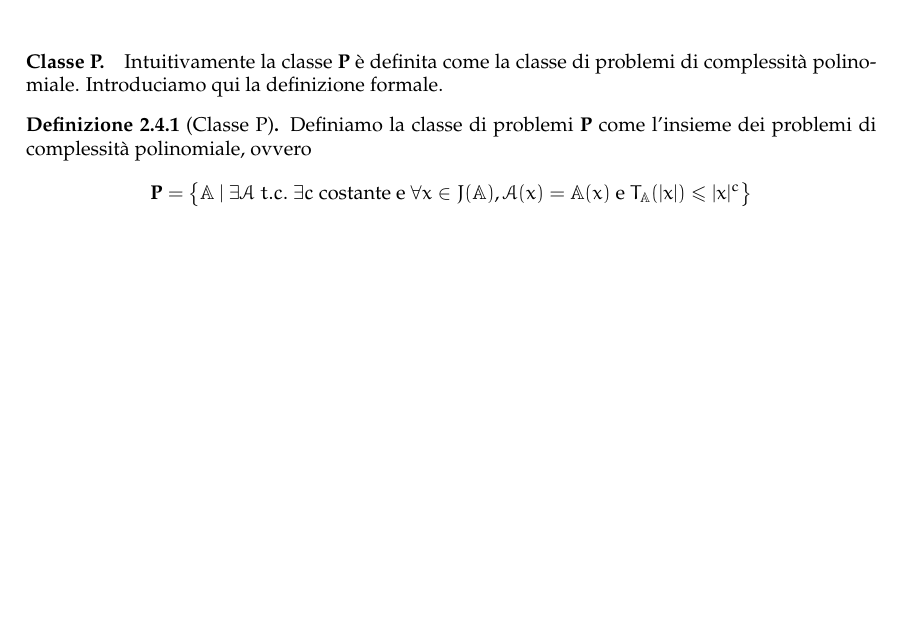
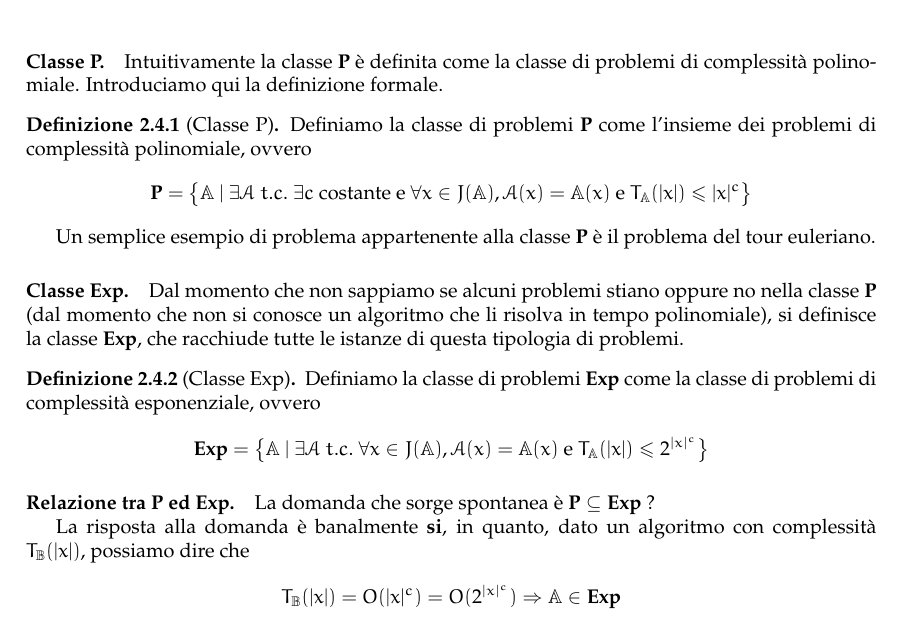
Before and after one commit to sentientmachin3/dispense-info-univr, a LaTeX document (magistrale/complessita/complessita.tex): part of page 6 of 6, cut so that both start at the same text, the shorter picture padded with empty space. Compiled offline with pdfLaTeX.

Commit message:
Relazione p-exp

```diff
--- a/magistrale/complessita/complessita.tex
+++ b/magistrale/complessita/complessita.tex
@@ -48,7 +48,7 @@
 \newcommand{\Exp}{\mathbf{Exp}}
 \newcommand{\p}{\mathbf{P}}
 \newcommand{\np}{\mathbf{NP}}
-\newcommand{\prob}[1]{\mathbb{A}}
+\newcommand{\prob}[1]{\mathbb{#1}}
 \newcommand{\instance}[1]{J(\prob{#1})}
 \newcommand{\alg}[1]{\mathcal{#1}}
 \newcommand{\compl}[2]{T_\prob{#1}( \vert #2 \vert)}
@@ -235,6 +235,19 @@ output Eulerian
 				Definiamo la classe di problemi $\p$ come l'insieme dei problemi di complessità polinomiale, ovvero \[ \p = \big\lbrace \prob{A}\ \vert\ \exists \alg{A}\ t.c.\ \exists c \text{ costante e } \forall x \in \instance{A}, \alg{A}(x) = \prob{A}(x) \text{ e } \compl{A}{x} \leq \vert x \vert ^ c \big\rbrace \]
 			\end{definit}
 
+			Un semplice esempio di problema appartenente alla classe $\p$ è il problema del tour euleriano.
+
+			\paragraph{Classe Exp.}
+			Dal momento che non sappiamo se alcuni problemi stiano oppure no nella classe $\p$ (dal momento che non si conosce un algoritmo che li risolva in tempo polinomiale), si definisce la classe $\Exp$, che racchiude tutte le istanze di questa tipologia di problemi.
+
+			\begin{definit}[Classe Exp]
+				Definiamo la classe di problemi $\Exp$ come la classe di problemi di complessità esponenziale, ovvero \[ \Exp = \big\lbrace \prob{A}\ \vert\ \exists \alg{A}\ t.c.\ \forall x \in \instance{A}, \alg{A}(x) = \prob{A}(x) \text{ e } \compl{A}{x} \leq 2^{\vert x \vert ^ c} \big\rbrace \]
+			\end{definit}
+
+			\paragraph{Relazione tra P ed Exp.} La domanda che sorge spontanea è $ \p \subseteq \Exp $ ?
+
+			La risposta alla domanda è banalmente \textbf{si}, in quanto, dato un algoritmo con complessità $\compl{B}{x}$, possiamo dire che \[ \compl{B}{x} = O(\vert x \vert ^ c) = O(2^{\vert x \vert ^ c}) \Rightarrow \prob{A} \in \Exp \]
+
 
 
 
```
Also changed, not shown: magistrale/complessita/complessita.pdf.
